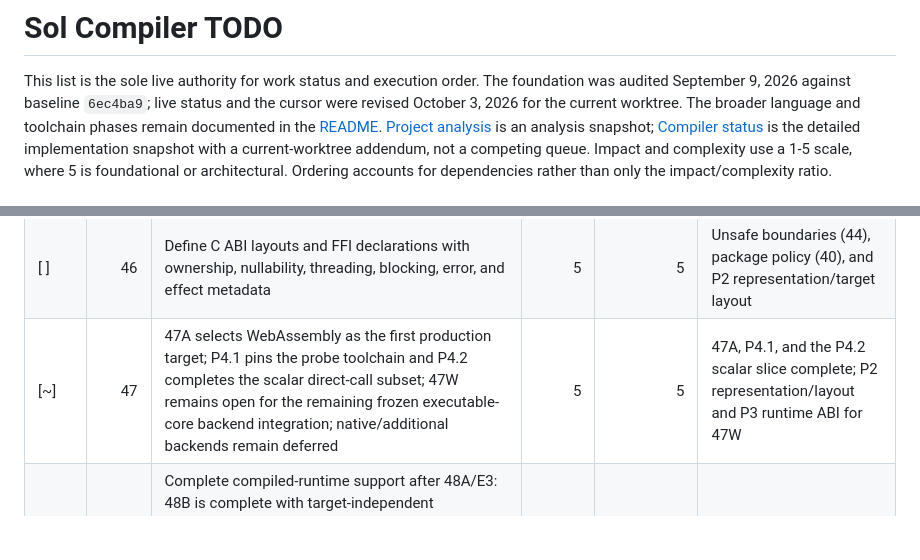
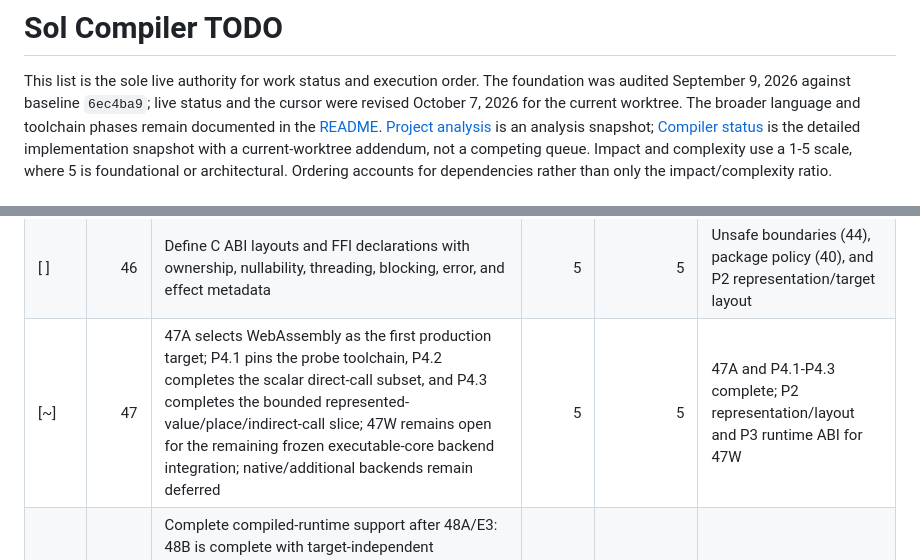
Before and after one commit to keyboardspecialist/sol-lang, a Markdown page: TODO.md, 2 parts joined by grey strips. GitHub-like rendering; blank space fills up the shorter version.

```diff
--- a/TODO.md
+++ b/TODO.md
@@ -2,7 +2,7 @@
 
 This list is the sole live authority for work status and execution order. The
 foundation was audited September 9, 2026 against baseline `6ec4ba9`; live status
-and the cursor were revised October 3, 2026 for the current worktree. The
+and the cursor were revised October 7, 2026 for the current worktree. The
 broader language and toolchain phases remain documented in the [README](README.md#roadmap).
 [Project analysis](docs/project-analysis.md) is an analysis snapshot;
 [Compiler status](docs/compiler-status.md) is the detailed implementation snapshot
@@ -489,7 +523,7 @@ or renumber stable capability IDs.
 | [ ] | 44 | Define lexical unsafe blocks, assumptions/establishments, raw pointer primitives, audit records, and unsafe effects | 5 | 5 | Places, lifetimes, resources, and obligations |
 | [x] | 45 | Introduce target-neutral ownership-explicit callable-scoped CFG MIR for the frozen E6 core, including blocks/SSA, moves, call-scoped borrows/writeback, abstract cleanup/storage lifetimes, regions, panic/failure control flow, generic/effect/evidence metadata, independent validation, canonical rendering, and bounded evaluator/trace semantics without selecting representation or ABI | 5 | 5 | E6 and completed executable-core semantics |
 | [ ] | 46 | Define C ABI layouts and FFI declarations with ownership, nullability, threading, blocking, error, and effect metadata | 5 | 5 | Unsafe boundaries (44), package policy (40), and P2 representation/target layout |
-| [~] | 47 | 47A selects WebAssembly as the first production target; P4.1 pins the probe toolchain and P4.2 completes the scalar direct-call subset; 47W remains open for the remaining frozen executable-core backend integration; native/additional backends remain deferred | 5 | 5 | 47A, P4.1, and the P4.2 scalar slice complete; P2 representation/layout and P3 runtime ABI for 47W |
+| [~] | 47 | 47A selects WebAssembly as the first production target; P4.1 pins the probe toolchain, P4.2 completes the scalar direct-call subset, and P4.3 completes the bounded represented-value/place/indirect-call slice; 47W remains open for the remaining frozen executable-core backend integration; native/additional backends remain deferred | 5 | 5 | 47A and P4.1-P4.3 complete; P2 representation/layout and P3 runtime ABI for 47W |
 | [~] | 48 | Complete compiled-runtime support after 48A/E3: 48B is complete with target-independent executable-core allocation, cleanup, panic, capability, handler ABI policy, and the complete runtime-lowered program; 48C supplies the WebAssembly adapter; user resource/allocation and FFI extensions remain deferred with tasks 36-37 and 46 | 5 | 5 | E3, P2, and P3 complete for 48B; P4 and task 47W for 48C |
 | [~] | 49 | Complete application tooling after 49A/E2 and 49B/E4: 49C adds WebAssembly `sol build`, artifact execution, target/profile selection, linkage metadata, reproducibility, and interpreter/Wasm differential tests over the bounded existing package model | 5 | 4 | P4 and existing package resolution; task 40 only if separately activated |
 | [~] | 50 | Complete verification beyond 50A/E5 and P1 runtime-preserving lowering: normalized obligations and call-site substitution; refinement projection, destructuring, and exhaustiveness; cost/resource obligations only when tasks 36-37 activate them | 5 | 5 | E5 and P1; tasks 36-37 only for cost/resource checks |
```
Also changed, not shown: other parts of TODO.md (+34 -0 lines), AGENTS.md (+35 -35 lines).
